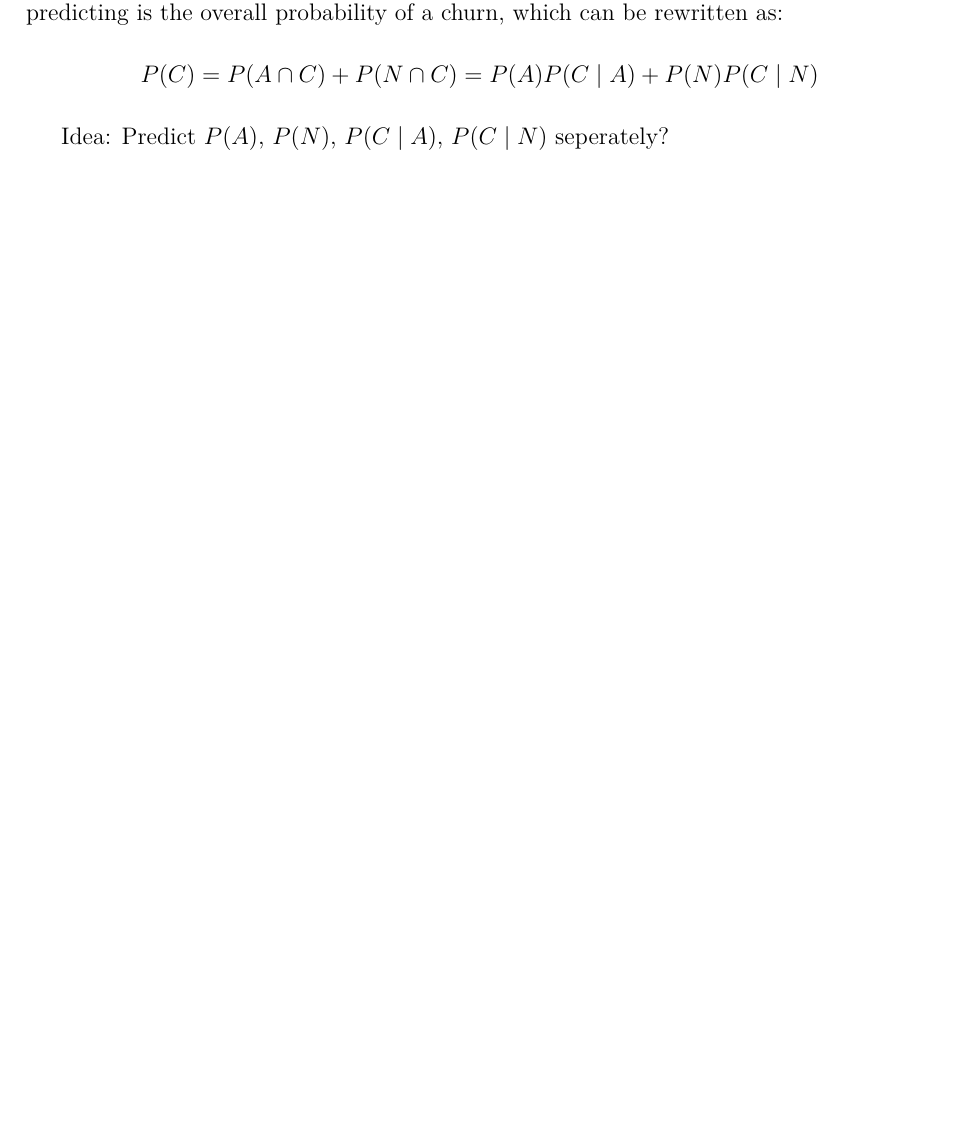
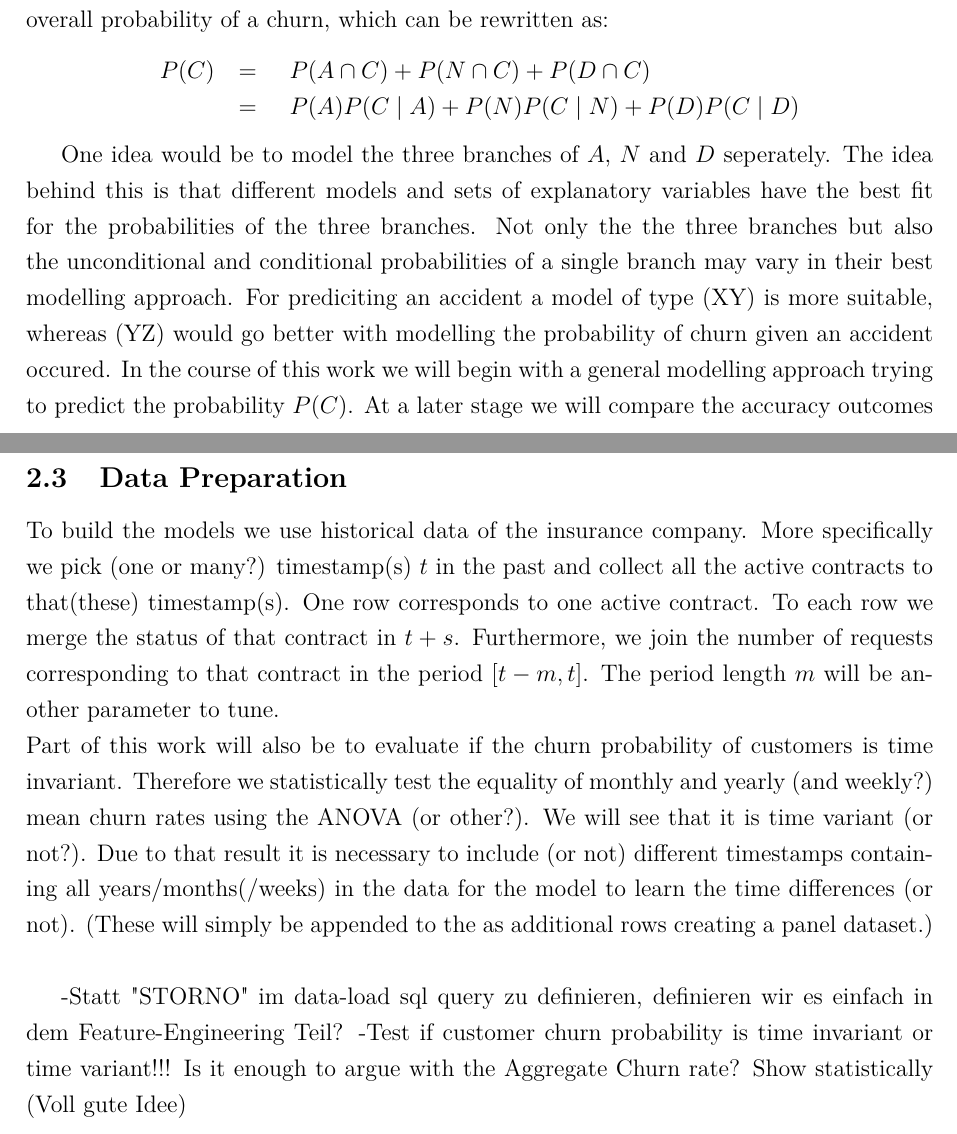
Before and after one commit to abdumaa/master_thesis_churn_modelling, a LaTeX thesis (tex/thesis.tex): part of page 5 of 6 before the commit and two parts of pages 5 and 6 of 7 after it, the two joined at a grey line, cut so that both start at the same text, the shorter picture padded with empty space. Compiled offline with pdfLaTeX.

Commit message:
Data Preperation v1

```diff
--- a/tex/thesis.tex
+++ b/tex/thesis.tex
@@ -188,14 +211,37 @@ Figure 1 (richtiger Verweis) illustrates how this probability on costumer level
 \end{tikzpicture} \par
 
 By assumption we set $P(C\mid None) = 0$ as the amount of terminated contracts during the year which are not being
-caused by a new car or an accident is very small and can be omitted. Therefore we leave these cases out of our data
-(?). What we are interested in predicting is the overall probability of a churn, which can be rewritten as:
+caused by a new car, an accident or a due date is very small and can be omitted. Therefore we leave these cases out of our data
+(?). Also, the probability $P(D)$ can only take values $0$ and $1$, as either the due date of a customer lies in the next period
+of time $(t, t+s]$ or not. What we are interested in predicting is the overall probability of a churn, which can be rewritten as:
 
 \begin{center}
-    $P(C) = P(A\cap C) + P(N\cap C) = P(A)P(C\mid A) + P(N)P(C\mid N)$
-\end{center}
+    \begin{tabular}{ll}
+        $P(C)$ & $=$ \hspace{3mm} $P(A\cap C) + P(N\cap C) + P(D\cap C)$ \\
+        & $=$ \hspace{3mm} $P(A)P(C\mid A) + P(N)P(C\mid N) + P(D)P(C\mid D)$ \\
+    \end{tabular}
+\end{center} \par
 
-Idea: Predict $P(A)$, $P(N)$, $P(C\mid A)$, $P(C\mid N)$ seperately?
+One idea would be to model the three branches of $A$, $N$ and $D$ seperately. The idea behind this is that different models and
+sets of explanatory variables have the best fit for the probabilities of the three branches. Not only the the three branches
+but also the unconditional and conditional probabilities of a single branch may vary in their best modelling approach. For prediciting
+an accident a model of type (XY) is more suitable, whereas (YZ) would go better with modelling the probability of churn given an
+accident occured. In the course of this work we will begin with a general modelling approach trying to predict the probability $P(C)$.
+At a later stage we will compare the accuracy outcomes of seperately predicting the branch probabilities with the baseline approach. \\
+
+\subsection{Data Preparation} \par
+
+To build the models we use historical data of the insurance company. More specifically we pick (one or many?) timestamp(s) $t$ in the past and
+collect all the active contracts to that(these) timestamp(s). One row corresponds to one active contract. To each row we merge the status of that
+contract in $t+s$. Furthermore, we join the number of requests corresponding to that contract in the period $[t-m, t]$. The period length $m$
+will be another parameter to tune. \\
+Part of this work will also be to evaluate if the churn probability of customers is time invariant. Therefore we statistically test the equality of
+monthly and yearly (and weekly?) mean churn rates using the ANOVA (or other?). We will see that it is time variant (or not?). Due to that result
+it is necessary to include (or not) different timestamps containing all years/months(/weeks) in the data for the model to learn the time differences
+(or not). (These will simply be appended to the as additional rows creating a panel dataset.) \\
+
+-Statt "STORNO" im data-load sql query zu definieren, definieren wir es einfach in dem Feature-Engineering Teil?
+-Test if customer churn probability is time invariant or time variant!!! Is it enough to argue with the Aggregate Churn rate? Show statistically (Voll gute Idee)
 
 \newpage
 
```
Also changed, not shown: tex/thesis.pdf, tex/thesis.tex (33 more changed lines).
